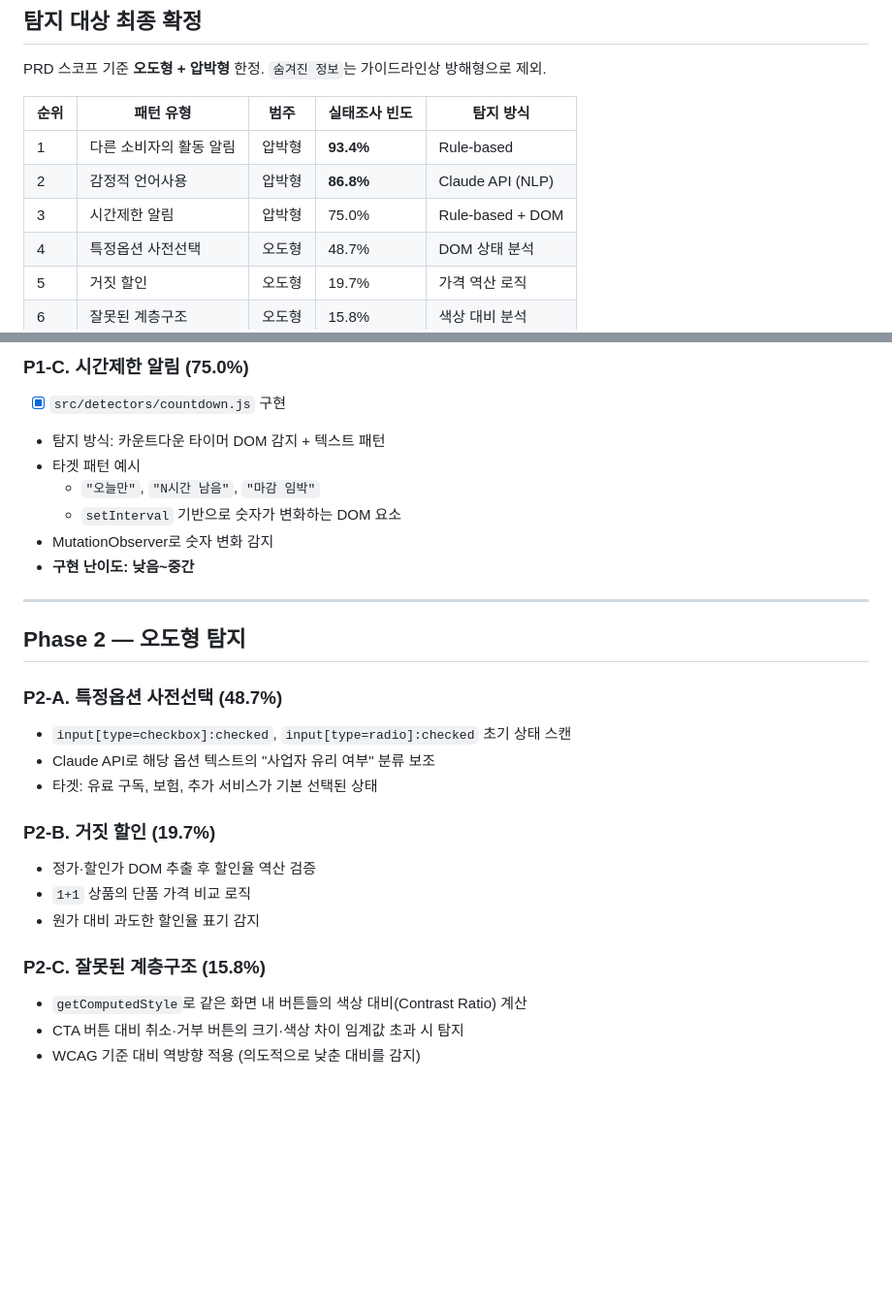
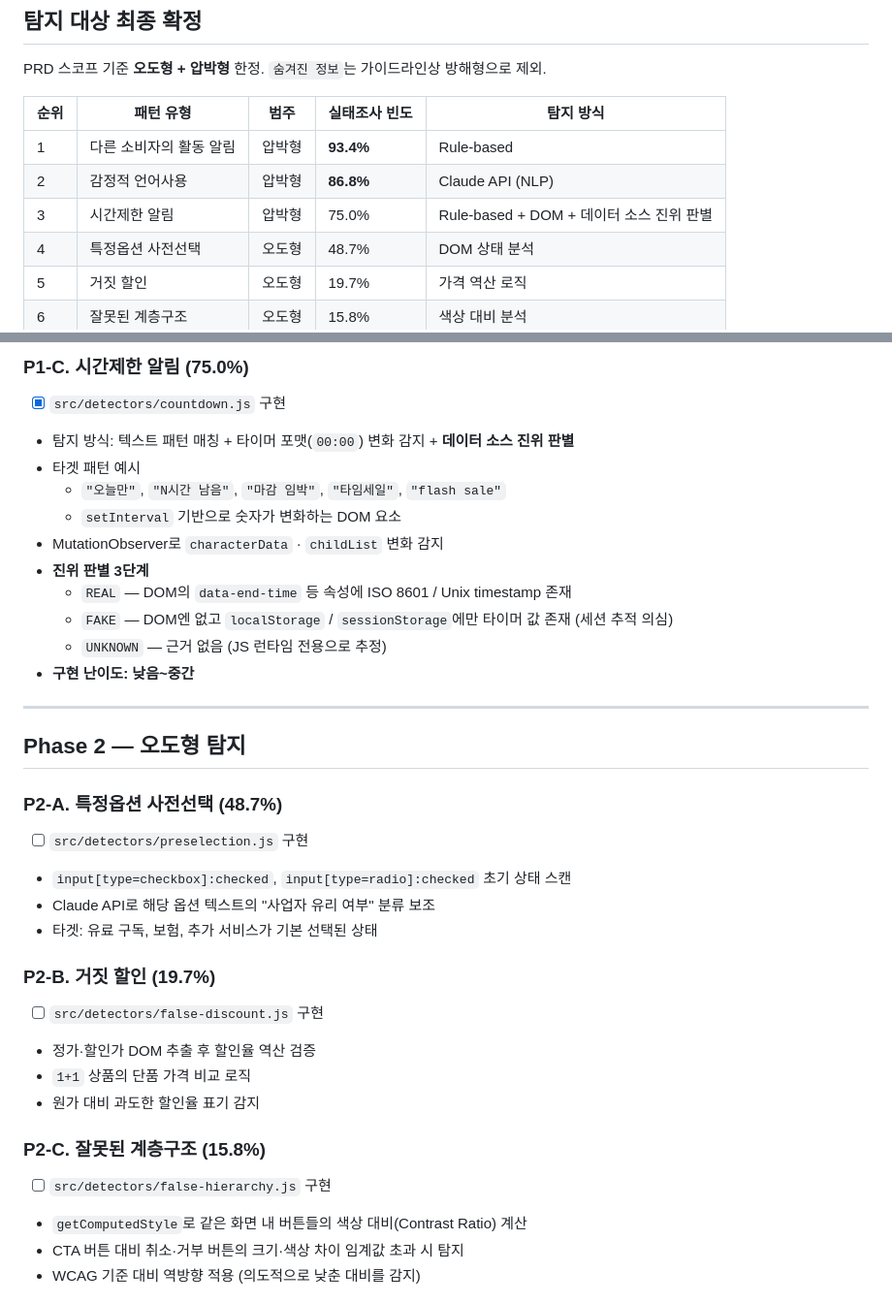
Before and after one commit to se01hyun/darkscanner, a Markdown page: Docs/Roadmap.md, 2 parts joined by grey strips. Shown at 97% size. GitHub-like rendering; blank space fills up the shorter version.

Commit message:
docd: PRD 및 Roadmap 실제 구현과 불일치 항목 정정

```diff
--- a/Docs/Roadmap.md
+++ b/Docs/Roadmap.md
@@ -14,7 +14,7 @@ PRD 스코프 기준 **오도형 + 압박형** 한정. `숨겨진 정보`는 가
 |---|---|---|---|---|
 | 1 | 다른 소비자의 활동 알림 | 압박형 | **93.4%** | Rule-based |
 | 2 | 감정적 언어사용 | 압박형 | **86.8%** | Claude API (NLP) |
-| 3 | 시간제한 알림 | 압박형 | 75.0% | Rule-based + DOM |
+| 3 | 시간제한 알림 | 압박형 | 75.0% | Rule-based + DOM + 데이터 소스 진위 판별 |
 | 4 | 특정옵션 사전선택 | 오도형 | 48.7% | DOM 상태 분석 |
 | 5 | 거짓 할인 | 오도형 | 19.7% | 가격 역산 로직 |
 | 6 | 잘못된 계층구조 | 오도형 | 15.8% | 색상 대비 분석 |
@@ -89,11 +89,15 @@ dark-scanner/
 ### P1-C. 시간제한 알림 (75.0%)
 
 - [x] `src/detectors/countdown.js` 구현
-- 탐지 방식: 카운트다운 타이머 DOM 감지 + 텍스트 패턴
+- 탐지 방식: 텍스트 패턴 매칭 + 타이머 포맷(`00:00`) 변화 감지 + **데이터 소스 진위 판별**
 - 타겟 패턴 예시
-  - `"오늘만"`, `"N시간 남음"`, `"마감 임박"`
+  - `"오늘만"`, `"N시간 남음"`, `"마감 임박"`, `"타임세일"`, `"flash sale"`
   - `setInterval` 기반으로 숫자가 변화하는 DOM 요소
-- MutationObserver로 숫자 변화 감지
+- MutationObserver로 `characterData` · `childList` 변화 감지
+- **진위 판별 3단계**
+  - `REAL` — DOM의 `data-end-time` 등 속성에 ISO 8601 / Unix timestamp 존재
+  - `FAKE` — DOM엔 없고 `localStorage` / `sessionStorage`에만 타이머 값 존재 (세션 추적 의심)
+  - `UNKNOWN` — 근거 없음 (JS 런타임 전용으로 추정)
 - **구현 난이도: 낮음~중간**
 
 ---
@@ -102,18 +106,21 @@ dark-scanner/
 
 ### P2-A. 특정옵션 사전선택 (48.7%)
 
+- [ ] `src/detectors/preselection.js` 구현
 - `input[type=checkbox]:checked`, `input[type=radio]:checked` 초기 상태 스캔
 - Claude API로 해당 옵션 텍스트의 "사업자 유리 여부" 분류 보조
 - 타겟: 유료 구독, 보험, 추가 서비스가 기본 선택된 상태
 
 ### P2-B. 거짓 할인 (19.7%)
 
+- [ ] `src/detectors/false-discount.js` 구현
 - 정가·할인가 DOM 추출 후 할인율 역산 검증
 - `1+1` 상품의 단품 가격 비교 로직
 - 원가 대비 과도한 할인율 표기 감지
 
 ### P2-C. 잘못된 계층구조 (15.8%)
 
+- [ ] `src/detectors/false-hierarchy.js` 구현
 - `getComputedStyle`로 같은 화면 내 버튼들의 색상 대비(Contrast Ratio) 계산
 - CTA 버튼 대비 취소·거부 버튼의 크기·색상 차이 임계값 초과 시 탐지
 - WCAG 기준 대비 역방향 적용 (의도적으로 낮춘 대비를 감지)
```
Also changed, not shown: Docs/PRD.md (+1 -1 lines).
